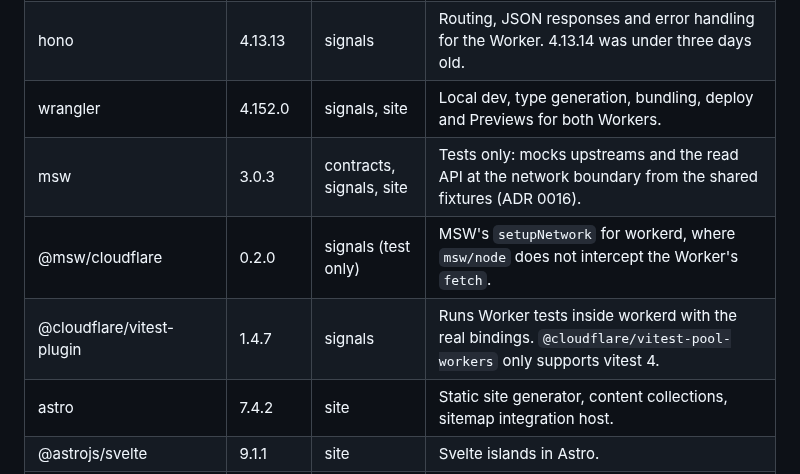
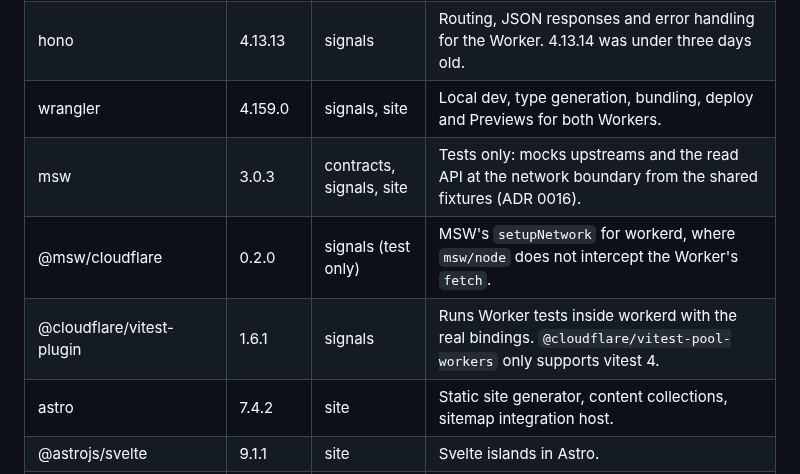
Before and after one commit to ayagmar/ayagmar.dev, a Markdown page: docs/adr/0020-dependency-policy.md, the part around the change. Drawn GitHub-style.

Commit message:
docs(adr): record wrangler 4.159.0 and @cloudflare/vitest-plugin 1.6.1 in ADR 0020

```diff
--- a/docs/adr/0020-dependency-policy.md
+++ b/docs/adr/0020-dependency-policy.md
@@ -33,10 +33,10 @@ Every dependency is code that runs at build time, in a Worker or in a browser, a
 | ajv                                                   | 8.20.0        | contracts (test only)           | Validates the payload corpus against the exported JSON Schema, the way a non-zod consumer would.                                                                                                                                                      |
 | zod                                                   | 4.6.7         | contracts, signals              | Schemas for every contract; `z.toJSONSchema` exports JSON Schema with no extra package. Same major as Astro's own zod. signals declares it for the `ZodType` of its producer table, at the version contracts pins.                                    |
 | hono                                                  | 4.13.13       | signals                         | Routing, JSON responses and error handling for the Worker. 4.13.14 was under three days old.                                                                                                                                                          |
-| wrangler                                              | 4.152.0       | signals, site                   | Local dev, type generation, bundling, deploy and Previews for both Workers.                                                                                                                                                                           |
+| wrangler                                              | 4.159.0       | signals, site                   | Local dev, type generation, bundling, deploy and Previews for both Workers.                                                                                                                                                                           |
 | msw                                                   | 3.0.3         | contracts, signals, site        | Tests only: mocks upstreams and the read API at the network boundary from the shared fixtures (ADR 0016).                                                                                                                                             |
 | @msw/cloudflare                                       | 0.2.0         | signals (test only)             | MSW's `setupNetwork` for workerd, where `msw/node` does not intercept the Worker's `fetch`.                                                                                                                                                           |
-| @cloudflare/vitest-plugin                             | 1.4.7         | signals                         | Runs Worker tests inside workerd with the real bindings. `@cloudflare/vitest-pool-workers` only supports vitest 4.                                                                                                                                    |
+| @cloudflare/vitest-plugin                             | 1.6.1         | signals                         | Runs Worker tests inside workerd with the real bindings. `@cloudflare/vitest-pool-workers` only supports vitest 4.                                                                                                                                    |
 | astro                                                 | 7.4.2         | site                            | Static site generator, content collections, sitemap integration host.                                                                                                                                                                                 |
 | @astrojs/svelte                                       | 9.1.1         | site                            | Svelte islands in Astro.                                                                                                                                                                                                                              |
 | svelte                                                | 5.57.2        | site                            | The search island.                                                                                                                                                                                                                                    |
```
